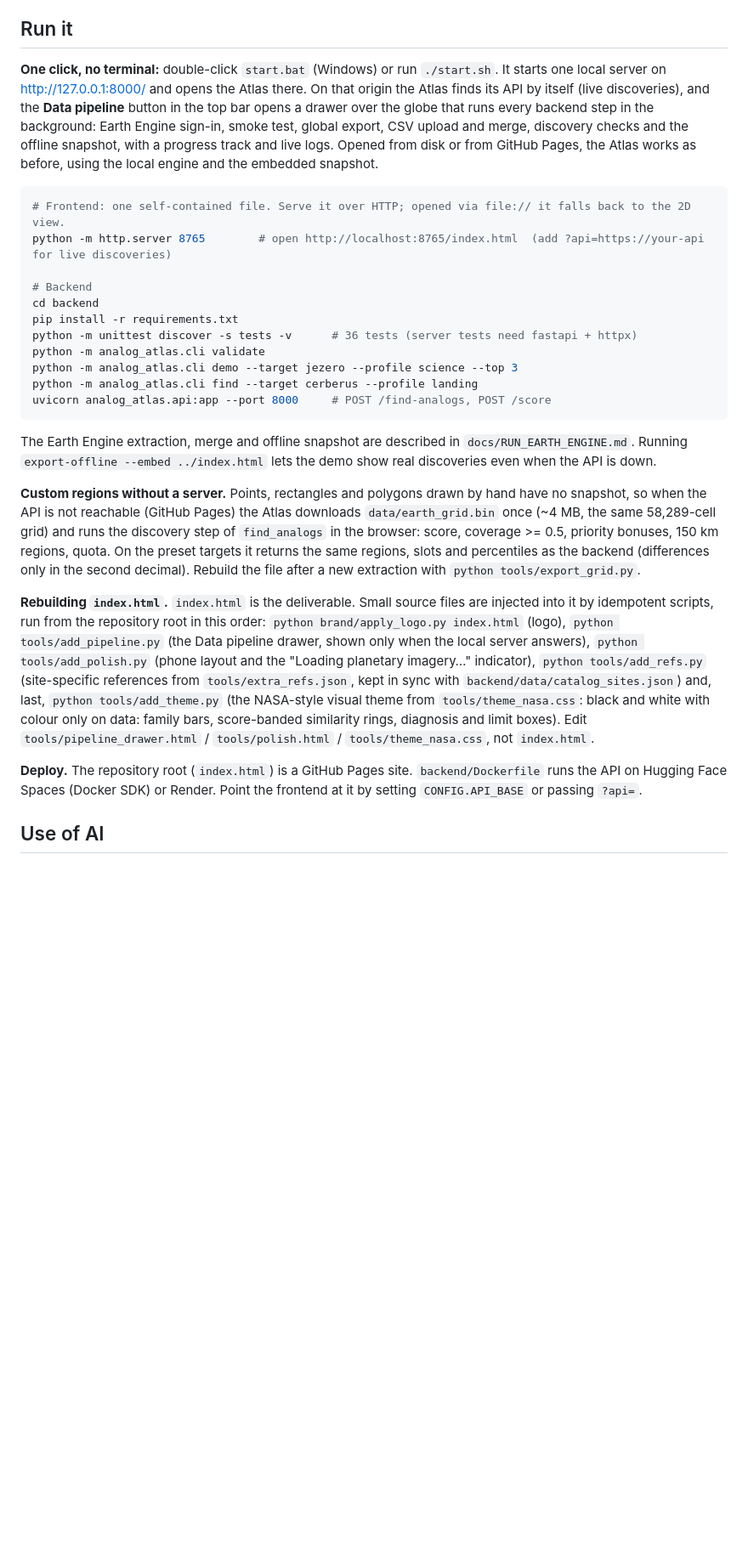
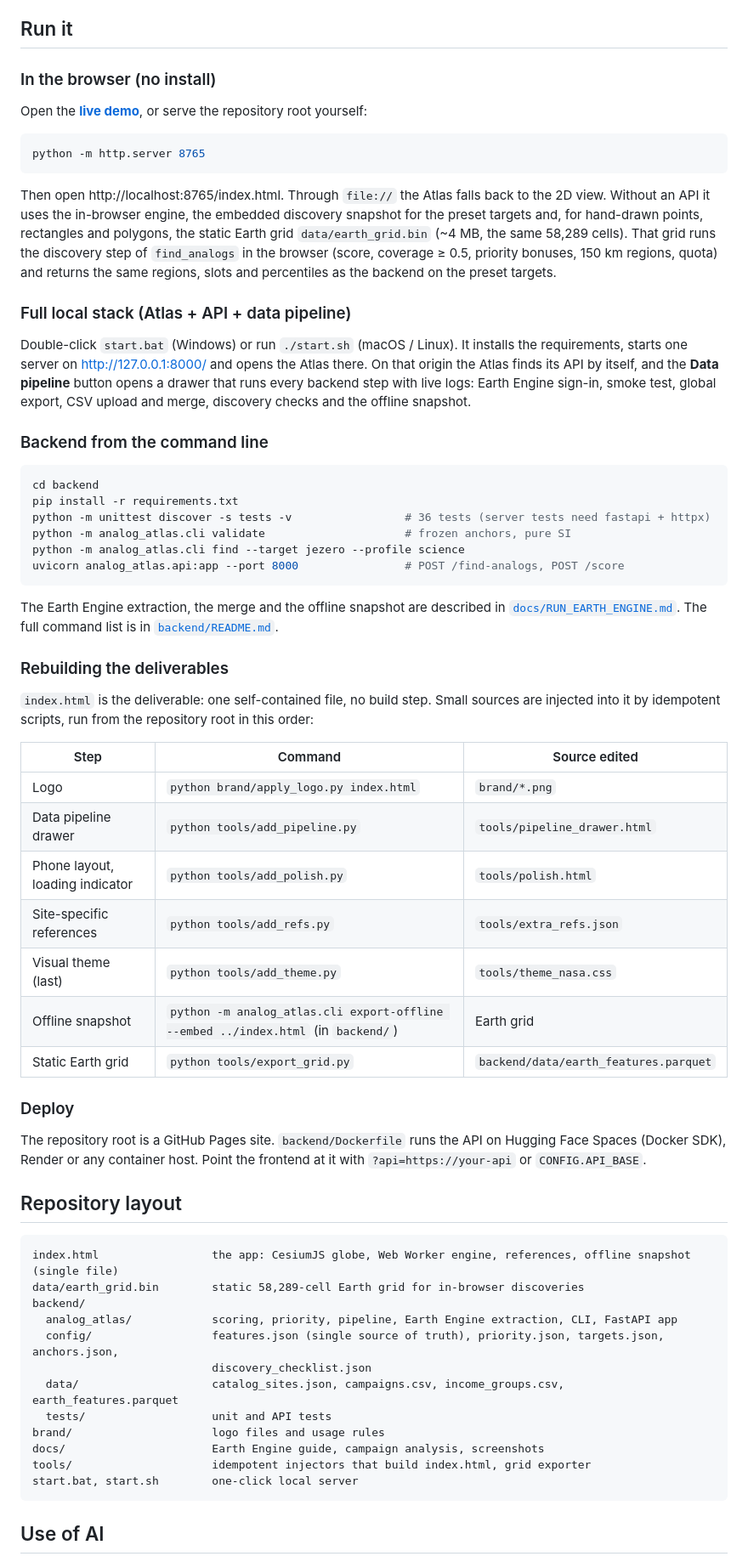
Before and after one commit to ruzgarylcn/APEX-HUK-Space-Apps, a Markdown page: README.md, the part around one of its changes. Shown at 85% size. Rendered like a GitHub page; blank space fills up the shorter version.

````diff
--- a/README.md
+++ b/README.md
@@ -126,46 +164,78 @@ candidates lie. Every layer carries a tier badge in the app: M = measured, D = d
 
 ## Run it
 
-**One click, no terminal:** double-click `start.bat` (Windows) or run `./start.sh`. It starts one local server on
-http://127.0.0.1:8000/ and opens the Atlas there. On that origin the Atlas finds its API by itself (live discoveries), and
-the **Data pipeline** button in the top bar opens a drawer over the globe that runs every backend step in the background:
-Earth Engine sign-in, smoke test, global export, CSV upload and merge, discovery checks and the offline snapshot, with a
-progress track and live logs. Opened from disk or from GitHub Pages, the Atlas works as before, using the local engine
-and the embedded snapshot.
+### In the browser (no install)
+
+Open the **[live demo](https://ruzgarylcn.github.io/APEX-HUK-Space-Apps/)**, or serve the repository root yourself:
 
 ```bash
-# Frontend: one self-contained file. Serve it over HTTP; opened via file:// it falls back to the 2D view.
-python -m http.server 8765        # open http://localhost:8765/index.html  (add ?api=https://your-api for live discoveries)
+python -m http.server 8765
+```
 
-# Backend
+Then open http://localhost:8765/index.html. Through `file://` the Atlas falls back to the 2D view. Without an API it
+uses the in-browser engine, the embedded discovery snapshot for the preset targets and, for hand-drawn points,
+rectangles and polygons, the static Earth grid `data/earth_grid.bin` (~4 MB, the same 58,289 cells). That grid runs the
+discovery step of `find_analogs` in the browser (score, coverage ≥ 0.5, priority bonuses, 150 km regions, quota) and
+returns the same regions, slots and percentiles as the backend on the preset targets.
+
+### Full local stack (Atlas + API + data pipeline)
+
+Double-click `start.bat` (Windows) or run `./start.sh` (macOS / Linux). It installs the requirements, starts one server
+on http://127.0.0.1:8000/ and opens the Atlas there. On that origin the Atlas finds its API by itself, and the
+**Data pipeline** button opens a drawer that runs every backend step with live logs: Earth Engine sign-in, smoke test,
+global export, CSV upload and merge, discovery checks and the offline snapshot.
+
+### Backend from the command line
+
+```bash
 cd backend
 pip install -r requirements.txt
-python -m unittest discover -s tests -v      # 36 tests (server tests need fastapi + httpx)
-python -m analog_atlas.cli validate
-python -m analog_atlas.cli demo --target jezero --profile science --top 3
-python -m analog_atlas.cli find --target cerberus --profile landing
-uvicorn analog_atlas.api:app --port 8000     # POST /find-analogs, POST /score
+python -m unittest discover -s tests -v                 # 36 tests (server tests need fastapi + httpx)
+python -m analog_atlas.cli validate                     # frozen anchors, pure SI
+python -m analog_atlas.cli find --target jezero --profile science
+uvicorn analog_atlas.api:app --port 8000                # POST /find-analogs, POST /score
 ```
 
-The Earth Engine extraction, merge and offline snapshot are described in `docs/RUN_EARTH_ENGINE.md`. Running
-`export-offline --embed ../index.html` lets the demo show real discoveries even when the API is down.
+The Earth Engine extraction, the merge and the offline snapshot are described in
+[`docs/RUN_EARTH_ENGINE.md`](docs/RUN_EARTH_ENGINE.md). The full command list is in
+[`backend/README.md`](backend/README.md).
 
-**Custom regions without a server.** Points, rectangles and polygons drawn by hand have no snapshot, so when the API is
-not reachable (GitHub Pages) the Atlas downloads `data/earth_grid.bin` once (~4 MB, the same 58,289-cell grid) and runs
-the discovery step of `find_analogs` in the browser: score, coverage >= 0.5, priority bonuses, 150 km regions, quota.
-On the preset targets it returns the same regions, slots and percentiles as the backend (differences only in the
-second decimal). Rebuild the file after a new extraction with `python tools/export_grid.py`.
+### Rebuilding the deliverables
 
-**Rebuilding `index.html`.** `index.html` is the deliverable. Small source files are injected into it by idempotent scripts,
-run from the repository root in this order: `python brand/apply_logo.py index.html` (logo), `python tools/add_pipeline.py`
-(the Data pipeline drawer, shown only when the local server answers), `python tools/add_polish.py` (phone layout and the
-"Loading planetary imagery…" indicator), `python tools/add_refs.py` (site-specific references from
-`tools/extra_refs.json`, kept in sync with `backend/data/catalog_sites.json`) and, last, `python tools/add_theme.py` (the
-NASA-style visual theme from `tools/theme_nasa.css`: black and white with colour only on data: family bars, score-banded
-similarity rings, diagnosis and limit boxes). Edit `tools/pipeline_drawer.html` / `tools/polish.html` / `tools/theme_nasa.css`, not `index.html`.
+`index.html` is the deliverable: one self-contained file, no build step. Small sources are injected into it by idempotent
+scripts, run from the repository root in this order:
 
-**Deploy.** The repository root (`index.html`) is a GitHub Pages site. `backend/Dockerfile` runs the API on Hugging Face
-Spaces (Docker SDK) or Render. Point the frontend at it by setting `CONFIG.API_BASE` or passing `?api=`.
+| Step | Command | Source edited |
+|---|---|---|
+| Logo | `python brand/apply_logo.py index.html` | `brand/*.png` |
+| Data pipeline drawer | `python tools/add_pipeline.py` | `tools/pipeline_drawer.html` |
+| Phone layout, loading indicator | `python tools/add_polish.py` | `tools/polish.html` |
+| Site-specific references | `python tools/add_refs.py` | `tools/extra_refs.json` |
+| Visual theme (last) | `python tools/add_theme.py` | `tools/theme_nasa.css` |
+| Offline snapshot | `python -m analog_atlas.cli export-offline --embed ../index.html` (in `backend/`) | Earth grid |
+| Static Earth grid | `python tools/export_grid.py` | `backend/data/earth_features.parquet` |
+
+### Deploy
+
+The repository root is a GitHub Pages site. `backend/Dockerfile` runs the API on Hugging Face Spaces (Docker SDK),
+Render or any container host. Point the frontend at it with `?api=https://your-api` or `CONFIG.API_BASE`.
+
+## Repository layout
+
+```
+index.html                 the app: CesiumJS globe, Web Worker engine, references, offline snapshot (single file)
+data/earth_grid.bin        static 58,289-cell Earth grid for in-browser discoveries
+backend/
+  analog_atlas/            scoring, priority, pipeline, Earth Engine extraction, CLI, FastAPI app
+  config/                  features.json (single source of truth), priority.json, targets.json, anchors.json,
+                           discovery_checklist.json
+  data/                    catalog_sites.json, campaigns.csv, income_groups.csv, earth_features.parquet
+  tests/                   unit and API tests
+brand/                     logo files and usage rules
+docs/                      Earth Engine guide, campaign analysis, screenshots
+tools/                     idempotent injectors that build index.html, grid exporter
+start.bat, start.sh        one-click local server
+```
 
 ## Use of AI
 
````
Also changed, not shown: other parts of README.md (+49 -5 lines), backend/README.md (+84 -76 lines), brand/README.md (+6 -4 lines), docs/img/jezero-salda.png (added), 2 other files.
